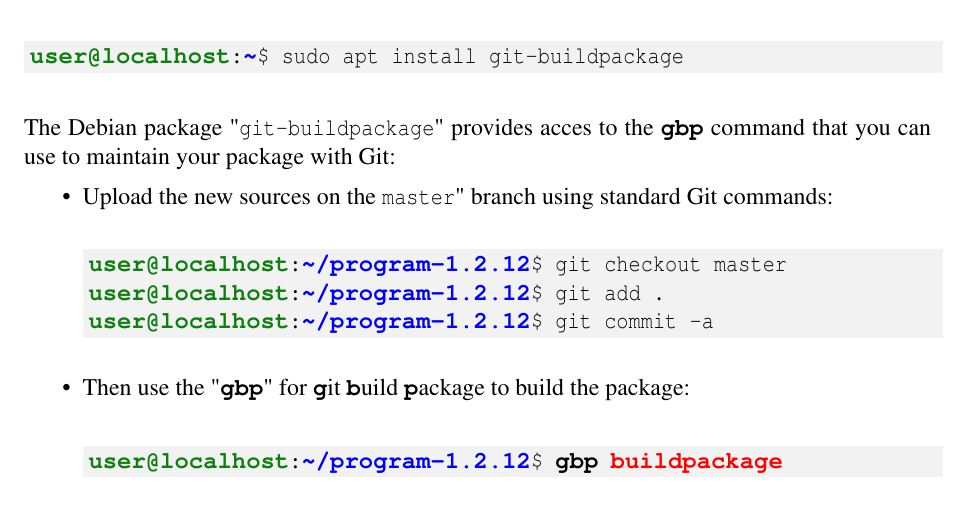
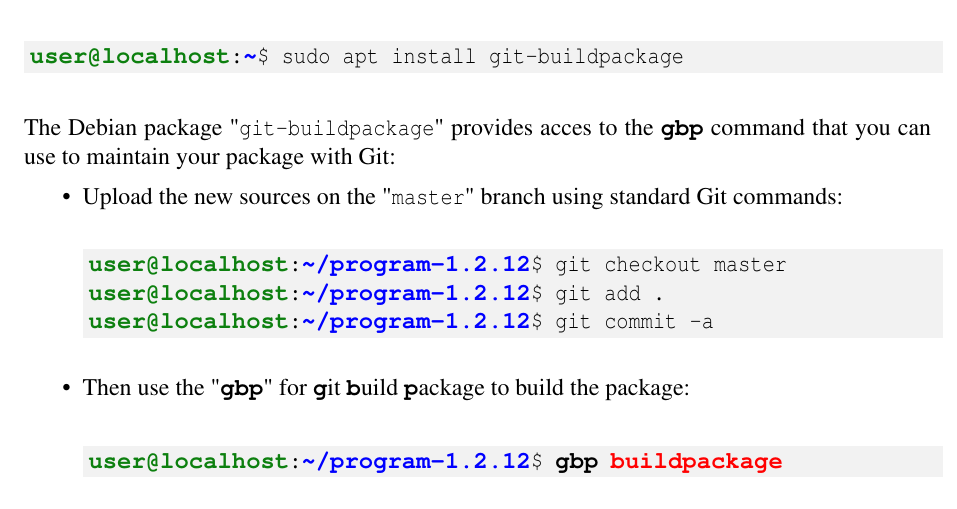
Before and after one commit to Slookeur/OPEN, a LaTeX thesis (open.tex, which reads packaging/debian.tex): part of page 103 of 144, cut so that both start at the same text. Compiled offline with pdfLaTeX.

Commit message:
OPEN sources: lun. 07 oct. 2024 17:29:26 CEST

```diff
--- a/packaging/debian.tex
+++ b/packaging/debian.tex
@@ -846,7 +846,7 @@
 \end{script}\\[-0.5cm]
 \noindent The Debian package "\texttt{git-buildpackage}" provides acces to the \bftt{gbp} command that you can use to maintain your package with Git:
 \begin{itemize}
-\item Upload the new sources on the \texttt{master}" branch using standard Git commands:
+\item Upload the new sources on the "\texttt{master}" branch using standard Git commands:
 \begin{scripti}
 \uprompt{~/program-1.2.12} git checkout master
 \uprompt{~/program-1.2.12} git add .
```
